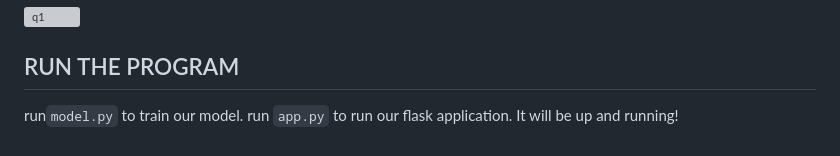
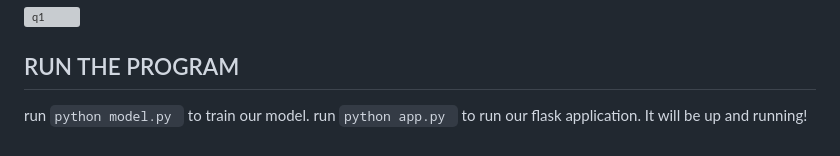
Before and after one commit to ap766/Cropwise, a Markdown page: README.md, the part around the change. Rendered like a GitHub page; grey boxes are pictures that could not be loaded.

```diff
--- a/README.md
+++ b/README.md
@@ -42,6 +42,6 @@ However,in the future we would use more metrics to determine the best fitting al
 ![q1](https://github.com/ap766/Cropwise/assets/79255079/077f8c21-3873-4fe4-8dd7-513c61ecf282)
 
 ## RUN THE PROGRAM
-run`model.py` to train our model.
-run `app.py` to run our flask application.
+run `python model.py ` to train our model.
+run `python app.py ` to run our flask application.
 It will be up and running!
```
